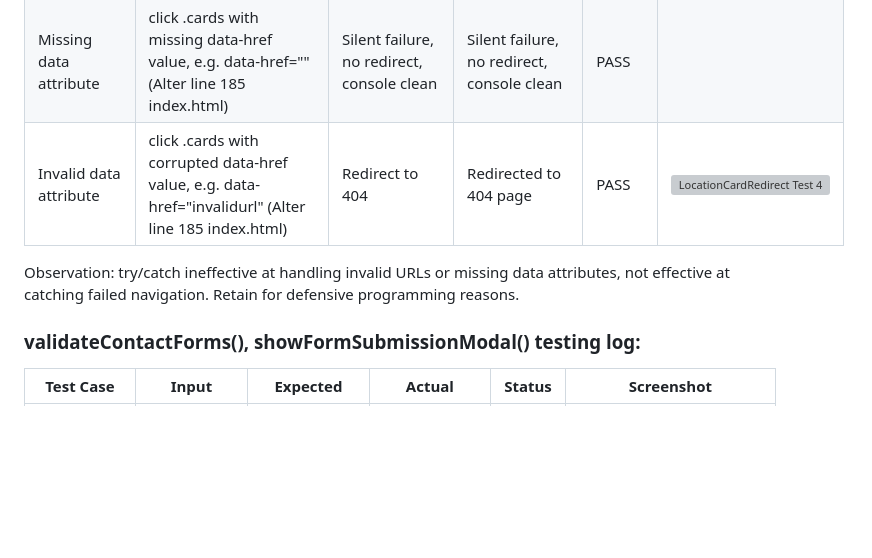
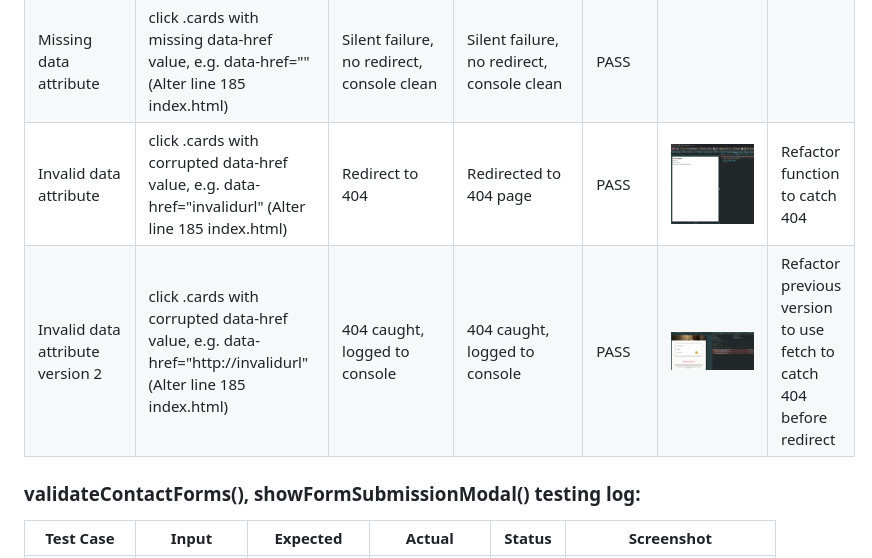
Before and after one commit to alancoomeynts-hub/timewalk-travel, a Markdown page: README.md, the part around one of its changes. GitHub-like rendering; pictures changed too: image-30.png (added), image-34.png (added); blank space fills up the shorter version; grey boxes are pictures that could not be loaded.

```diff
--- a/README.md
+++ b/README.md
@@ -468,9 +468,10 @@ Website was thoroughly tested using user personas and stories as a guide.
 |Cards redirect successfully| console.log("Redirected from", document.referrer); line 19 | Page navigates to itineraryItaly1 | Page navigates to itineraryItaly1, redirect logs in console | PASS |![LocationCardRedirect Test 2](image-12.png)|
 | All 6 cards have listeners | `getEventListeners()` bulk check | Console shows "Card 0: 1, Card 1: 1..." for all | All 6 cards show 1 listener each | PASS  |![LocationCardRedirect Test 3](image-13.png)|
 | Missing data attribute | click .cards with missing data-href value, e.g. data-href="" (Alter line 185 index.html) |Silent failure, no redirect, console clean| Silent failure, no redirect, console clean | PASS |
-| Invalid data attribute| click .cards with corrupted data-href value, e.g. data-href="invalidurl" (Alter line 185 index.html) |Redirect to 404| Redirected to 404 page | PASS |![LocationCardRedirect Test 4](image-14.png)|
+| Invalid data attribute| click .cards with corrupted data-href value, e.g. data-href="invalidurl" (Alter line 185 index.html) |Redirect to 404| Redirected to 404 page | PASS |![LocationCardRedirect Test 4](image-30.png)| Refactor function to catch 404|
+|Invalid data attribute version 2| click .cards with corrupted data-href value, e.g. data-href="http://invalidurl" (Alter line 185 index.html) |404 caught, logged to console| 404 caught, logged to console | PASS |![LocationCardRedirect Test 5](image-34.png)| Refactor previous version to use fetch to catch 404 before redirect|
 
-Observation: try/catch ineffective at handling invalid URLs or missing data attributes, not effective at catching failed navigation. Retain for defensive programming reasons.
+
 
 ### validateContactForms(), showFormSubmissionModal() testing log:
 | Test Case | Input | Expected | Actual | Status |Screenshot |
```
Also changed, not shown: other parts of README.md (+12 -3 lines), image-31.png (added), image-32.png (added), image-33.png (added), 2 other files.
